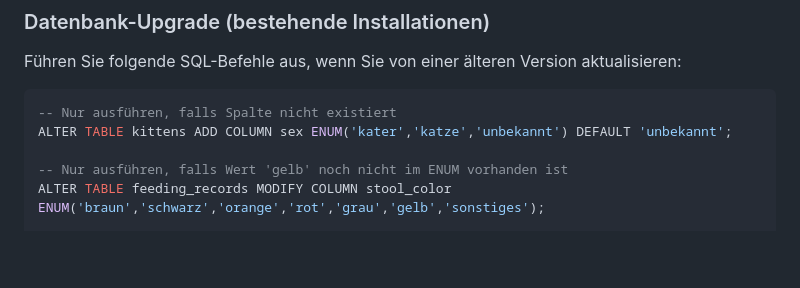
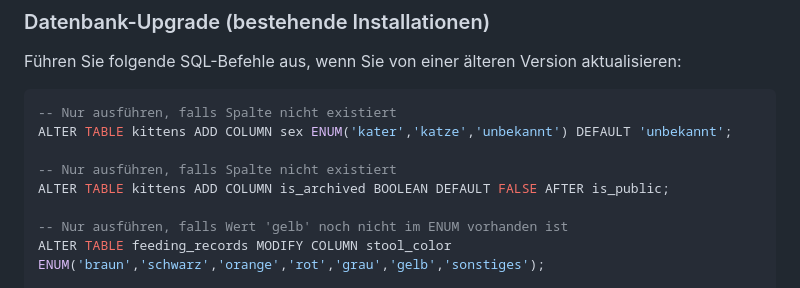
Before and after one commit to worksasdesigned/CatControl2, a Markdown page: README.md, the part around the change. Rendered like a GitHub page; blank space fills up the shorter version.

Commit message:
Add is_archived column to kittens table and update stool_color enum (#16)
Co-authored-by: Cursor Agent <cursoragent@cursor.com>
Co-authored-by: ispamsammler <ispamsammler@gmail.com>

```diff
--- a/README.md
+++ b/README.md
@@ -447,6 +447,9 @@ Führen Sie folgende SQL-Befehle aus, wenn Sie von einer älteren Version aktual
 -- Nur ausführen, falls Spalte nicht existiert
 ALTER TABLE kittens ADD COLUMN sex ENUM('kater','katze','unbekannt') DEFAULT 'unbekannt';
 
+-- Nur ausführen, falls Spalte nicht existiert
+ALTER TABLE kittens ADD COLUMN is_archived BOOLEAN DEFAULT FALSE AFTER is_public;
+
 -- Nur ausführen, falls Wert 'gelb' noch nicht im ENUM vorhanden ist
 ALTER TABLE feeding_records MODIFY COLUMN stool_color ENUM('braun','schwarz','orange','rot','grau','gelb','sonstiges');
 
```
